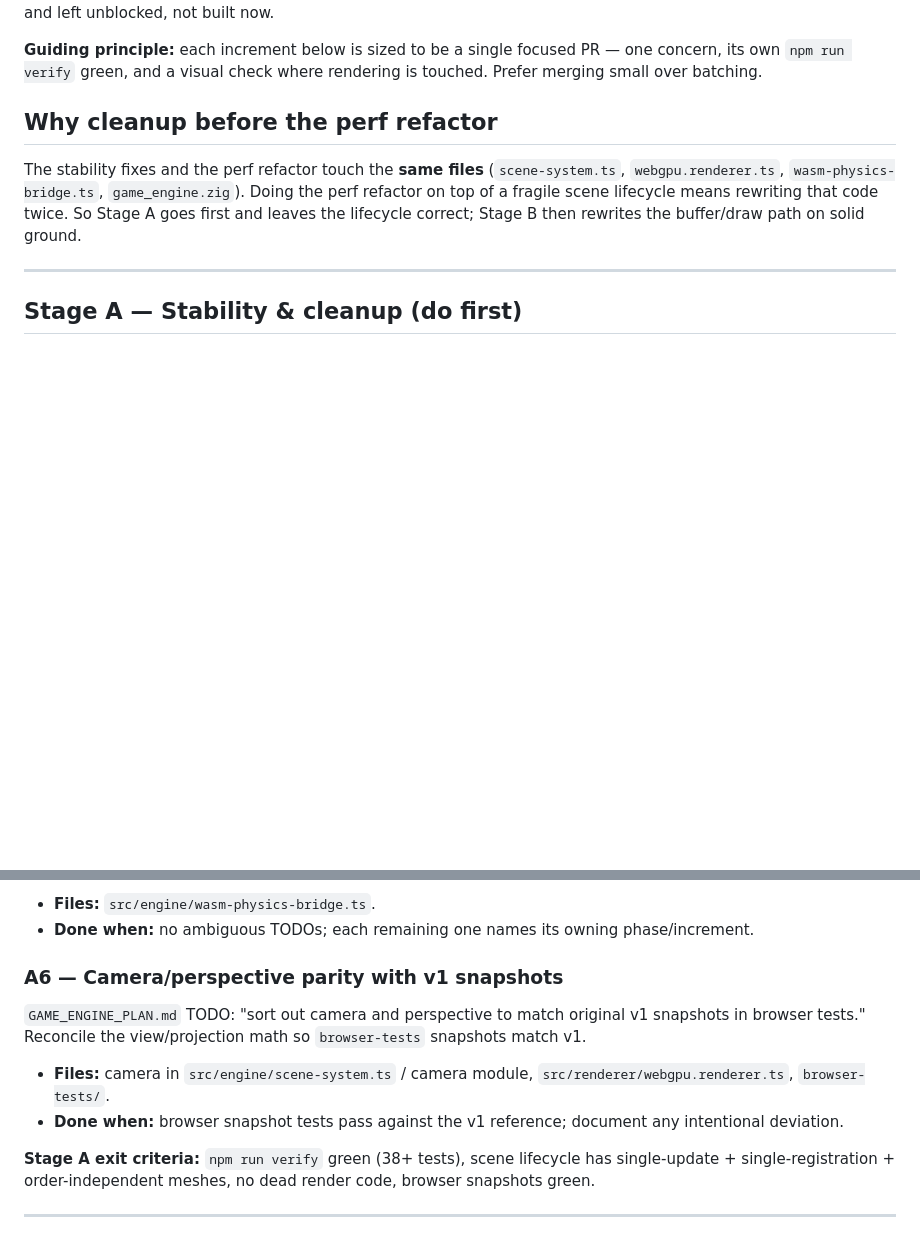
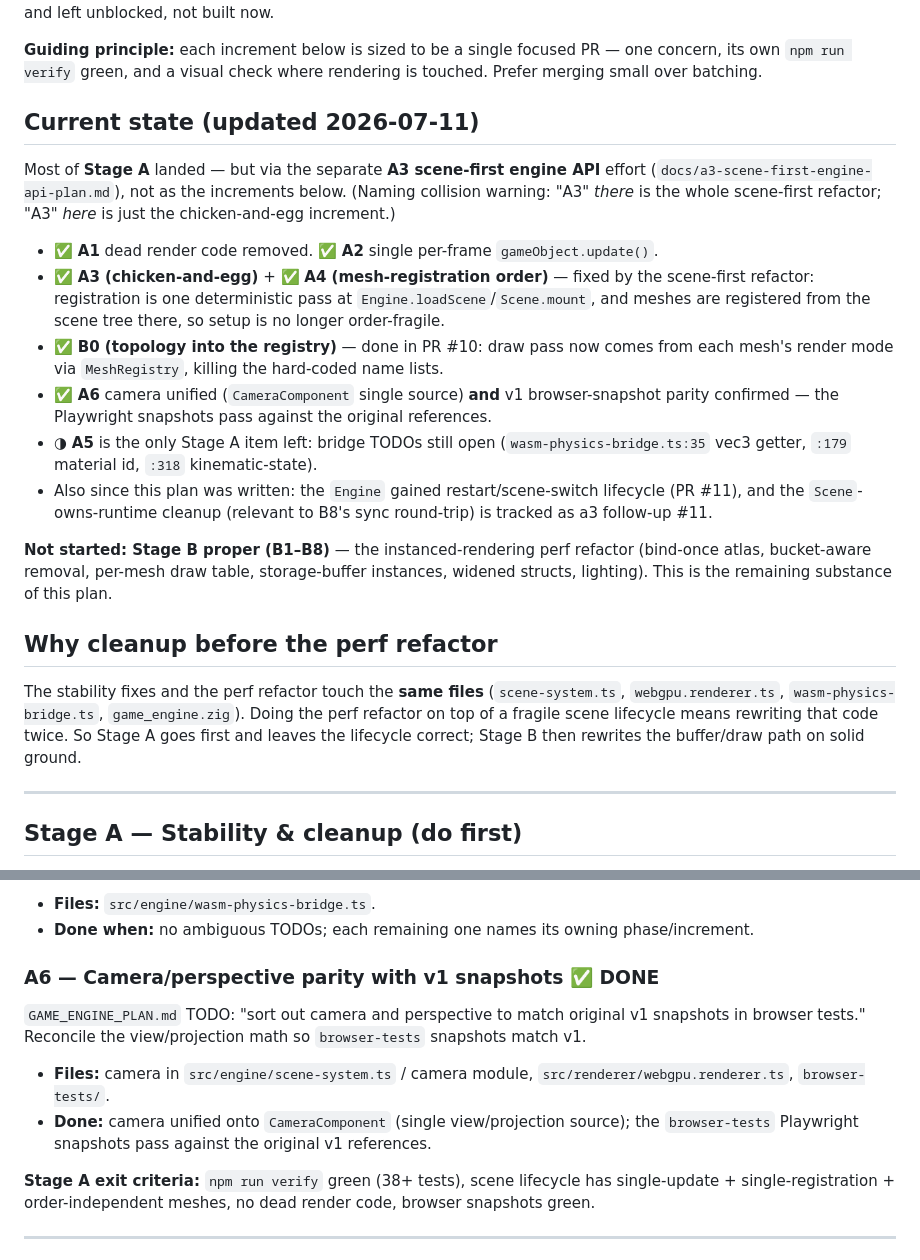
Before and after one commit to quosa/webity, a Markdown page: docs/instanced-rendering-refactor-plan.md, 2 parts joined by grey strips. Drawn GitHub-style; blank space fills up the shorter version.

```diff
--- a/docs/instanced-rendering-refactor-plan.md
+++ b/docs/instanced-rendering-refactor-plan.md
@@ -22,6 +22,29 @@ animation, GPU culling) is designed-for and left unblocked, not built now.
 
 **Guiding principle:** each increment below is sized to be a single focused PR — one concern, its own
 `npm run verify` green, and a visual check where rendering is touched. Prefer merging small over batching.
+
+## Current state (updated 2026-07-11)
+
+Most of **Stage A** landed — but via the separate **A3 scene-first engine API** effort
+(`docs/a3-scene-first-engine-api-plan.md`), not as the increments below. (Naming collision warning:
+"A3" *there* is the whole scene-first refactor; "A3" *here* is just the chicken-and-egg increment.)
+
+- ✅ **A1** dead render code removed. ✅ **A2** single per-frame `gameObject.update()`.
+- ✅ **A3 (chicken-and-egg)** + ✅ **A4 (mesh-registration order)** — fixed by the scene-first refactor:
+  registration is one deterministic pass at `Engine.loadScene`/`Scene.mount`, and meshes are registered
+  from the scene tree there, so setup is no longer order-fragile.
+- ✅ **B0 (topology into the registry)** — done in PR #10: draw pass now comes from each mesh's render
+  mode via `MeshRegistry`, killing the hard-coded name lists.
+- ✅ **A6** camera unified (`CameraComponent` single source) **and** v1 browser-snapshot parity
+  confirmed — the Playwright snapshots pass against the original references.
+- ◑ **A5** is the only Stage A item left: bridge TODOs still open (`wasm-physics-bridge.ts:35` vec3
+  getter, `:179` material id, `:318` kinematic-state).
+- Also since this plan was written: the `Engine` gained restart/scene-switch lifecycle (PR #11), and the
+  `Scene`-owns-runtime cleanup (relevant to B8's sync round-trip) is tracked as a3 follow-up #11.
+
+**Not started: Stage B proper (B1–B8)** — the instanced-rendering perf refactor (bind-once atlas,
+bucket-aware removal, per-mesh draw table, storage-buffer instances, widened structs, lighting). This is
+the remaining substance of this plan.
 
 ## Why cleanup before the perf refactor
 
@@ -82,12 +105,13 @@ rest into clearly-scoped, referenced TODOs (kinematic state → its own incremen
 - **Files:** `src/engine/wasm-physics-bridge.ts`.
 - **Done when:** no ambiguous TODOs; each remaining one names its owning phase/increment.
 
-### A6 — Camera/perspective parity with v1 snapshots
+### A6 — Camera/perspective parity with v1 snapshots ✅ DONE
 `GAME_ENGINE_PLAN.md` TODO: "sort out camera and perspective to match original v1 snapshots in browser
 tests." Reconcile the view/projection math so `browser-tests` snapshots match v1.
 - **Files:** camera in `src/engine/scene-system.ts` / camera module, `src/renderer/webgpu.renderer.ts`,
   `browser-tests/`.
-- **Done when:** browser snapshot tests pass against the v1 reference; document any intentional deviation.
+- **Done:** camera unified onto `CameraComponent` (single view/projection source); the `browser-tests`
+  Playwright snapshots pass against the original v1 references.
 
 **Stage A exit criteria:** `npm run verify` green (38+ tests), scene lifecycle has single-update +
 single-registration + order-independent meshes, no dead render code, browser snapshots green.
```
Also changed, not shown: GAME_ENGINE_PLAN.md (+30 -11 lines), docs/a3-scene-first-engine-api-plan.md (+22 -12 lines).
